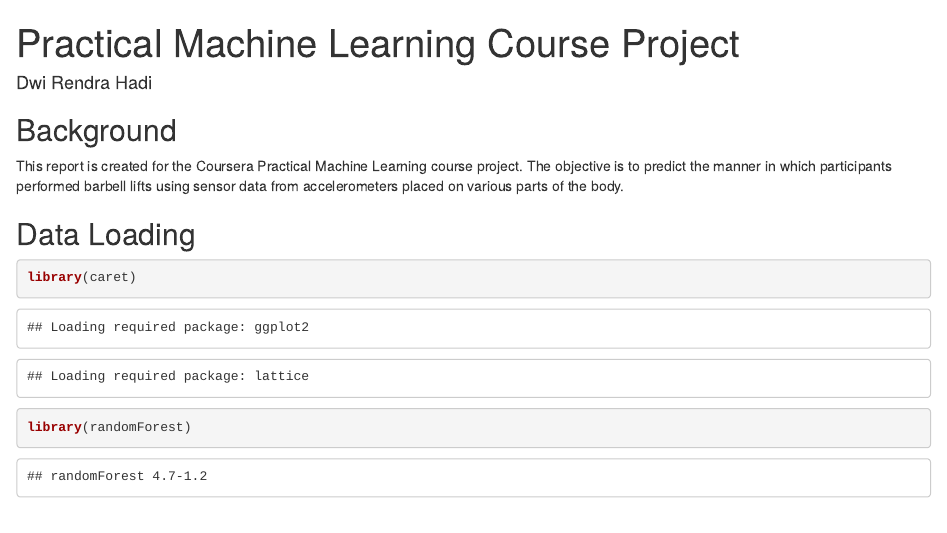
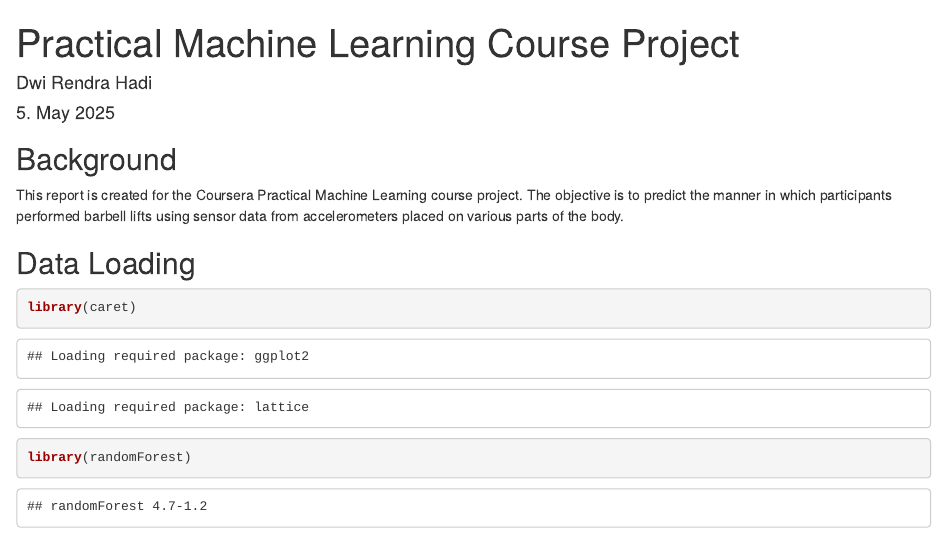
Before and after one commit to Rendra00/Coursera-Practical-Machine-Learning-Week-4-Peer-graded-Assignment, an R Markdown document (project_report.Rmd): the page in a window 1100 px wide, from its top. Rendered offline with R 4.5, knitr and Pandoc, with nearby package versions; some code elsewhere in the file could not run offline.

Commit message:
Update project_report.Rmd

```diff
--- a/project_report.Rmd
+++ b/project_report.Rmd
@@ -1,6 +1,7 @@
 ---
 title: "Practical Machine Learning Course Project"
 author: "Dwi Rendra Hadi"
+date: "5. May 2025"
 output:
   html_document:
     keep_md: yes
```
